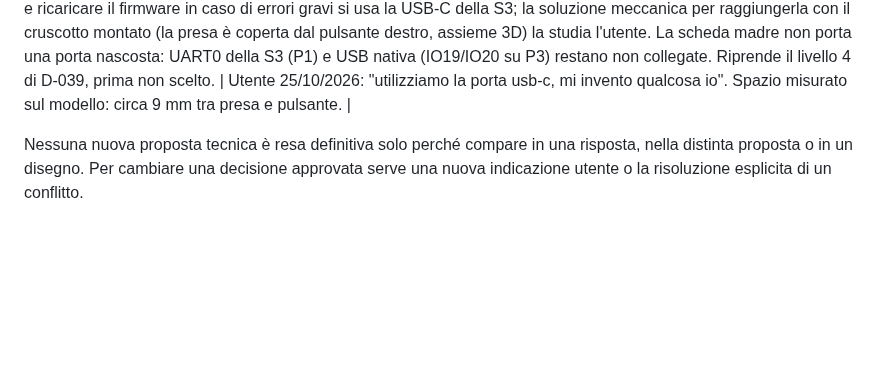
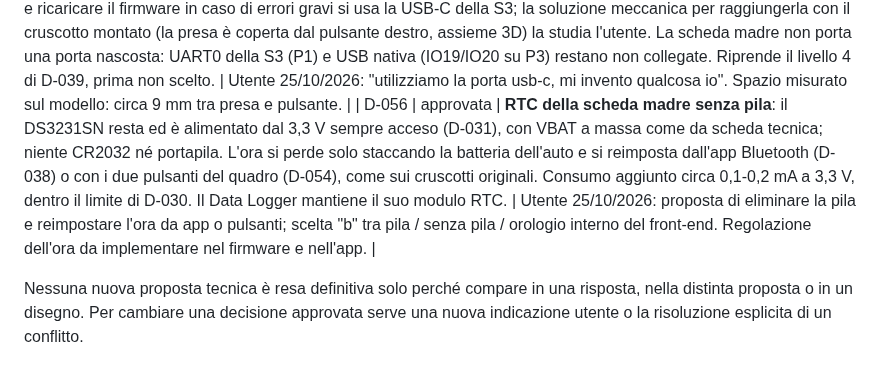
Before and after one commit to lucaversus/C3-cruscotto-smart, a Markdown page: README.md, the part around the change. GitHub-like rendering; blank space fills up the shorter version.

```diff
--- a/README.md
+++ b/README.md
@@ -100,6 +100,7 @@ Le date indicano la registrazione, non necessariamente la prima discussione.
 | D-053 | approvata | **Messaggi audio della S3 sui due altoparlanti anteriori in serie**: durante il messaggio i relè K1/K2 (G2RL-2) collegano l'uscita mono della S3 (P6 Speak) all'altoparlante sinistro e al destro in serie (circa 8 Ω visti dall'amplificatore U1, invece di 2 Ω in parallelo); a riposo ogni altoparlante torna alla propria uscita della radio. Precisa D-028. | Utente 25/10/2026, dopo il confronto un altoparlante / parallelo / serie: "ok in serie". Volume circa 3 dB sotto il caso con un solo altoparlante; da verificare potenza di U1 (prova d'ascolto su P6), impedenza degli altoparlanti della C3 e fase all'ascolto. Schema C3AI-CR-EL-005. |
 | D-054 | approvata | **Pulsanti del quadro originale**: l'interruttore **S1** (pulsante sinistro) va a **IO19 della S3** tramite P2 (pulsante di emergenza di D-039 tenuto premuto al reset, cambio pagina in uso normale; pull-up interno della S3); l'interruttore **S2** (pulsante destro) va a **GPIO5 del front-end** con pull-up da 10k (GPIO5 è un pin di avvio, alto a riposo come richiesto). Precisa D-039: il secondo pulsante previsto sul reset (EN) della S3 non è realizzabile perché EN non arriva ai connettori della S3. | Utente 25/10/2026: "ok S1 su IO19 e S2 su GPIO5". Schemi C3AI-CR-EL-002 e C3AI-CR-EL-005; funzioni da definire nel firmware. |
 | D-055 | approvata | **Accesso di servizio alla S3 dalla sua presa USB-C**: per scaricare dati e ricaricare il firmware in caso di errori gravi si usa la USB-C della S3; la soluzione meccanica per raggiungerla con il cruscotto montato (la presa è coperta dal pulsante destro, assieme 3D) la studia l'utente. La scheda madre non porta una porta nascosta: UART0 della S3 (P1) e USB nativa (IO19/IO20 su P3) restano non collegate. Riprende il livello 4 di D-039, prima non scelto. | Utente 25/10/2026: "utilizziamo la porta usb-c, mi invento qualcosa io". Spazio misurato sul modello: circa 9 mm tra presa e pulsante. |
+| D-056 | approvata | **RTC della scheda madre senza pila**: il DS3231SN resta ed è alimentato dal 3,3 V sempre acceso (D-031), con VBAT a massa come da scheda tecnica; niente CR2032 né portapila. L'ora si perde solo staccando la batteria dell'auto e si reimposta dall'app Bluetooth (D-038) o con i due pulsanti del quadro (D-054), come sui cruscotti originali. Consumo aggiunto circa 0,1-0,2 mA a 3,3 V, dentro il limite di D-030. Il Data Logger mantiene il suo modulo RTC. | Utente 25/10/2026: proposta di eliminare la pila e reimpostare l'ora da app o pulsanti; scelta "b" tra pila / senza pila / orologio interno del front-end. Regolazione dell'ora da implementare nel firmware e nell'app. |
 
 Nessuna nuova proposta tecnica è resa definitiva solo perché compare in una
 risposta, nella distinta proposta o in un disegno. Per cambiare una decisione
```
Also changed, not shown: cruscotto/docs/scheda-madre.md (+2 -2 lines), data-logger/docs/hardware-inventory.md (+1 -1 lines), disegni/CR-EL-004_scheda-madre-sensori-memoria.png, 7 other files.
